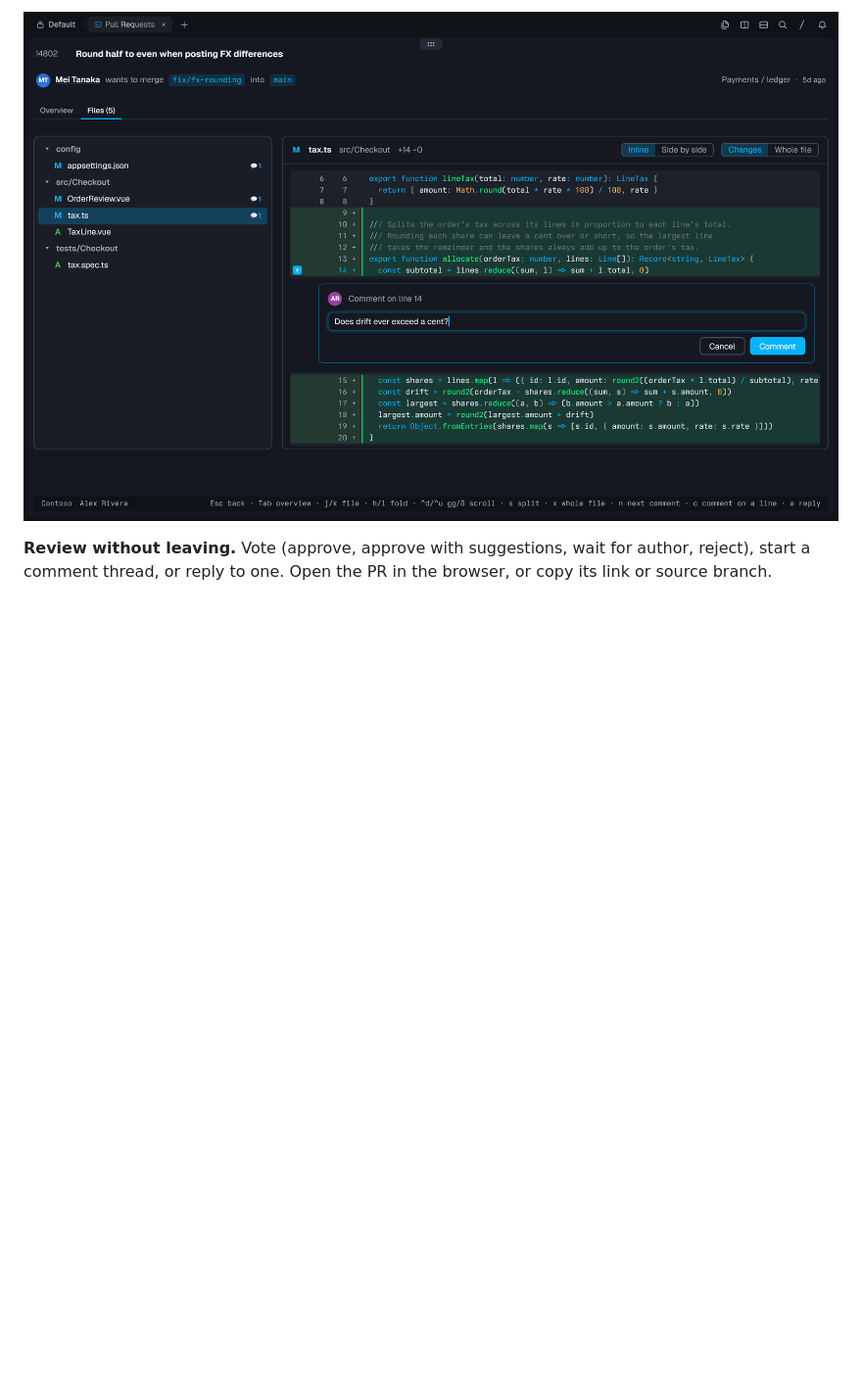
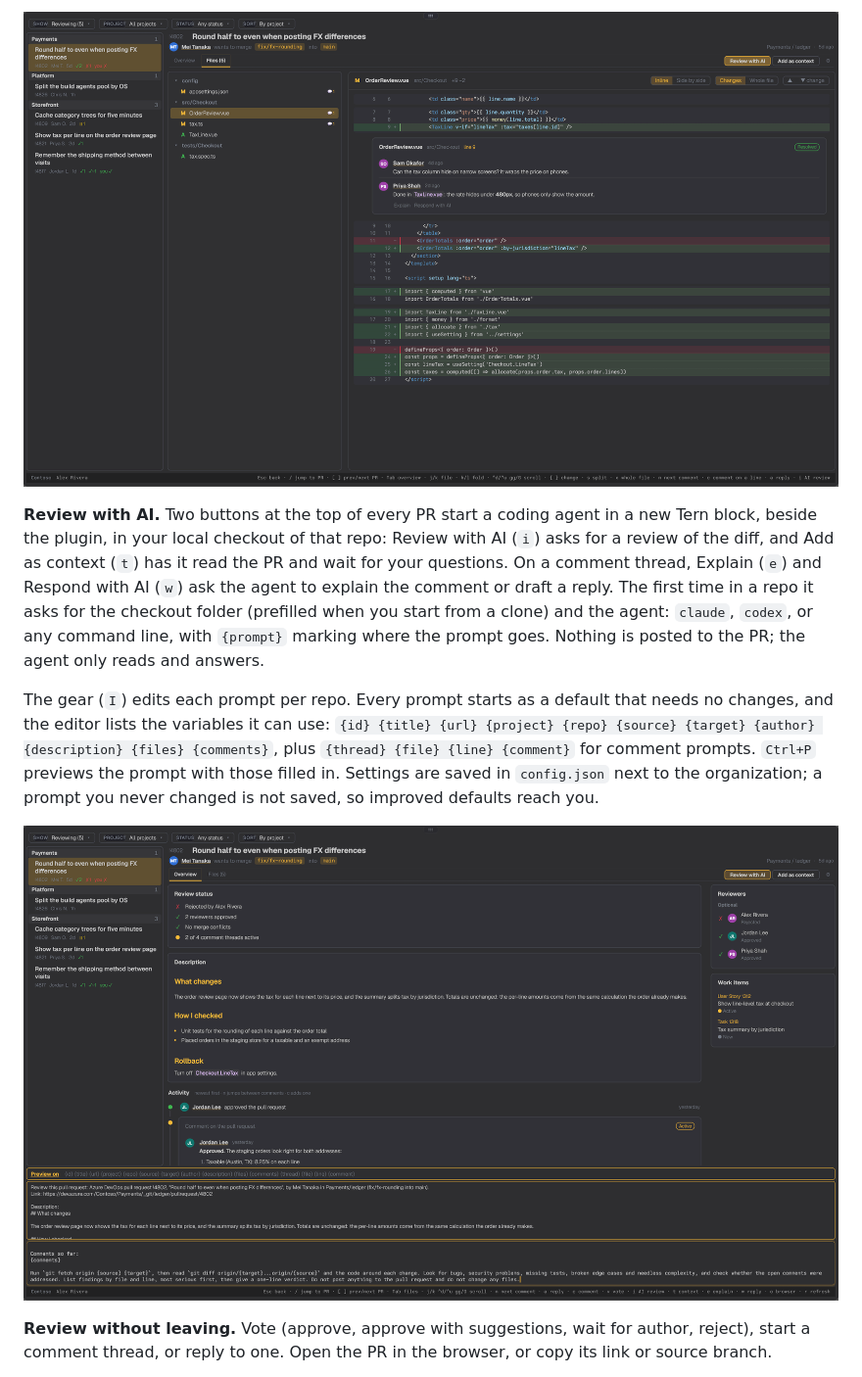
Before and after one commit to zachristmas/tern-azdo, a Markdown page: README.md, the part around one of its changes. Shown at 98% size. Rendered like a GitHub page; pictures changed too: docs/ai-prompt.png (added), docs/diff.png; blank space fills up the shorter version.

```diff
--- a/README.md
+++ b/README.md
@@ -35,5 +35,11 @@ Reviewing in Azure DevOps usually means a browser tab per pull request. tern-azd
 
-<p align="center"><img src="docs/diff.png" alt="The Files tab: a folder tree of changed files on the left, the diff on the right with a comment box open under the clicked line" width="900"></p>
+<p align="center"><img src="docs/diff.png" alt="The Files tab: a folder tree of changed files, the diff with a comment thread under the line it is about, and the next and previous change buttons" width="900"></p>
+
+**Review with AI.** Two buttons at the top of every PR start a coding agent in a new Tern block, beside the plugin, in your local checkout of that repo: Review with AI (`i`) asks for a review of the diff, and Add as context (`t`) has it read the PR and wait for your questions. On a comment thread, Explain (`e`) and Respond with AI (`w`) ask the agent to explain the comment or draft a reply. The first time in a repo it asks for the checkout folder (prefilled when you start from a clone) and the agent: `claude`, `codex`, or any command line, with `{prompt}` marking where the prompt goes. Nothing is posted to the PR; the agent only reads and answers.
+
+The gear (`I`) edits each prompt per repo. Every prompt starts as a default that needs no changes, and the editor lists the variables it can use: `{id} {title} {url} {project} {repo} {source} {target} {author} {description} {files} {comments}`, plus `{thread} {file} {line} {comment}` for comment prompts. `Ctrl+P` previews the prompt with those filled in. Settings are saved in `config.json` next to the organization; a prompt you never changed is not saved, so improved defaults reach you.
+
+<p align="center"><img src="docs/ai-prompt.png" alt="Editing the review prompt: the list of variables, the preview with the PR's details filled in, and the prompt editor" width="900"></p>
 
 **Review without leaving.** Vote (approve, approve with suggestions, wait for author, reject), start a comment thread, or reply to one. Open the PR in the browser, or copy its link or source branch.
 
```
Also changed, not shown: other parts of README.md (+14 -7 lines), docs/activity.png, docs/list.png, docs/overview.png, 5 other files.
